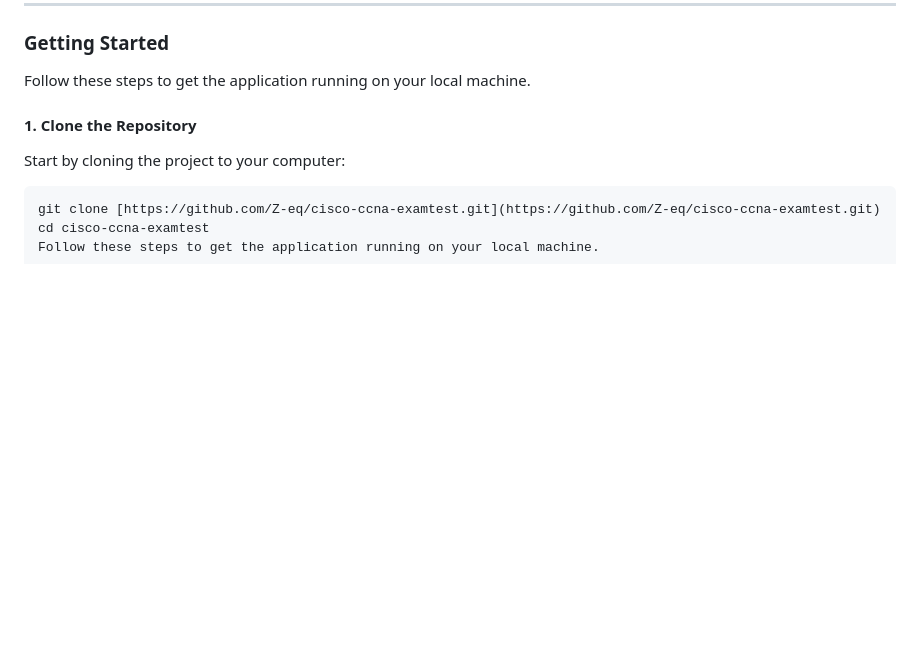
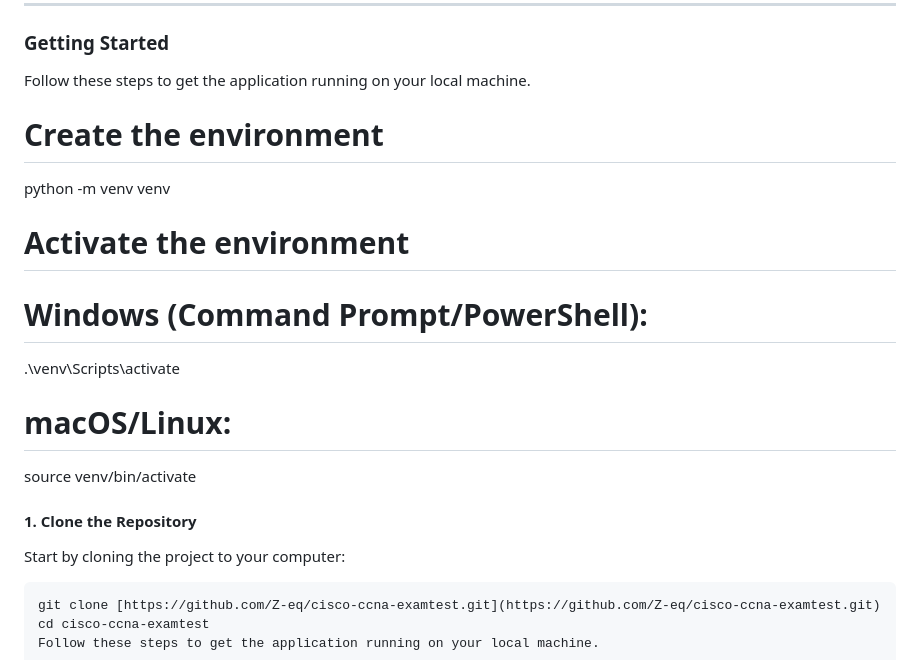
Before and after one commit to Z-eq/cisco-ccna-examtest, a Markdown page: README.md, the part around the change. GitHub-like rendering; blank space fills up the shorter version.

Commit message:
Add virtual environment setup instructions
Added instructions for creating and activating a Python virtual environment.

```diff
--- a/README.md
+++ b/README.md
@@ -30,6 +30,18 @@ This app is built to maximize study efficiency for the CCNA certification. It fe
 ### Getting Started
 
 Follow these steps to get the application running on your local machine.
+
+
+
+# Create the environment
+python -m venv venv
+
+# Activate the environment
+# Windows (Command Prompt/PowerShell):
+.\venv\Scripts\activate
+# macOS/Linux:
+source venv/bin/activate
+
 
 #### 1. Clone the Repository
 
```
